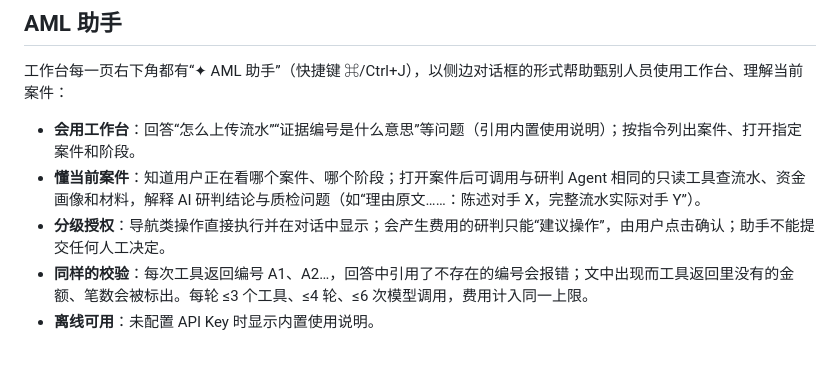
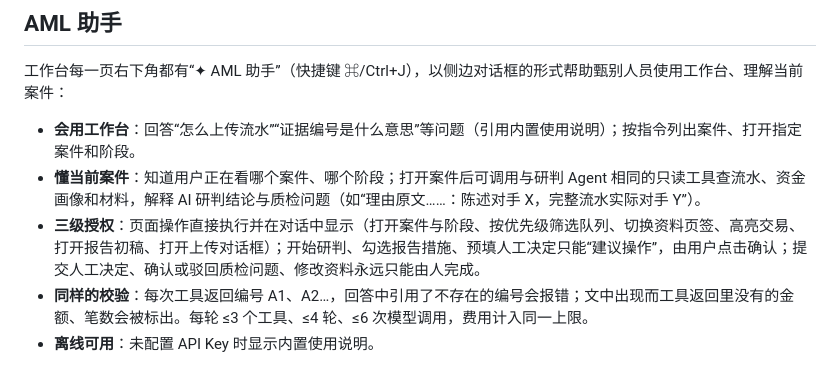
Before and after one commit to Yakou207/gong-e-jianshen, a Markdown page: README.md, the part around the change. Drawn GitHub-style.

Commit message:
Describe the assistant's tiered permissions in the README
Co-Authored-By: Claude Opus 5.5 <noreply@anthropic.com>

```diff
--- a/README.md
+++ b/README.md
@@ -33,7 +33,7 @@
 
 - **会用工作台**：回答“怎么上传流水”“证据编号是什么意思”等问题（引用内置使用说明）；按指令列出案件、打开指定案件和阶段。
 - **懂当前案件**：知道用户正在看哪个案件、哪个阶段；打开案件后可调用与研判 Agent 相同的只读工具查流水、资金画像和材料，解释 AI 研判结论与质检问题（如“理由原文……：陈述对手 X，完整流水实际对手 Y”）。
-- **分级授权**：导航类操作直接执行并在对话中显示；会产生费用的研判只能“建议操作”，由用户点击确认；助手不能提交任何人工决定。
+- **三级授权**：页面操作直接执行并在对话中显示（打开案件与阶段、按优先级筛选队列、切换资料页签、高亮交易、打开报告初稿、打开上传对话框）；开始研判、勾选报告措施、预填人工决定只能“建议操作”，由用户点击确认；提交人工决定、确认或驳回质检问题、修改资料永远只能由人完成。
 - **同样的校验**：每次工具返回编号 A1、A2…，回答中引用了不存在的编号会报错；文中出现而工具返回里没有的金额、笔数会被标出。每轮 ≤3 个工具、≤4 轮、≤6 次模型调用，费用计入同一上限。
 - **离线可用**：未配置 API Key 时显示内置使用说明。
 
```
